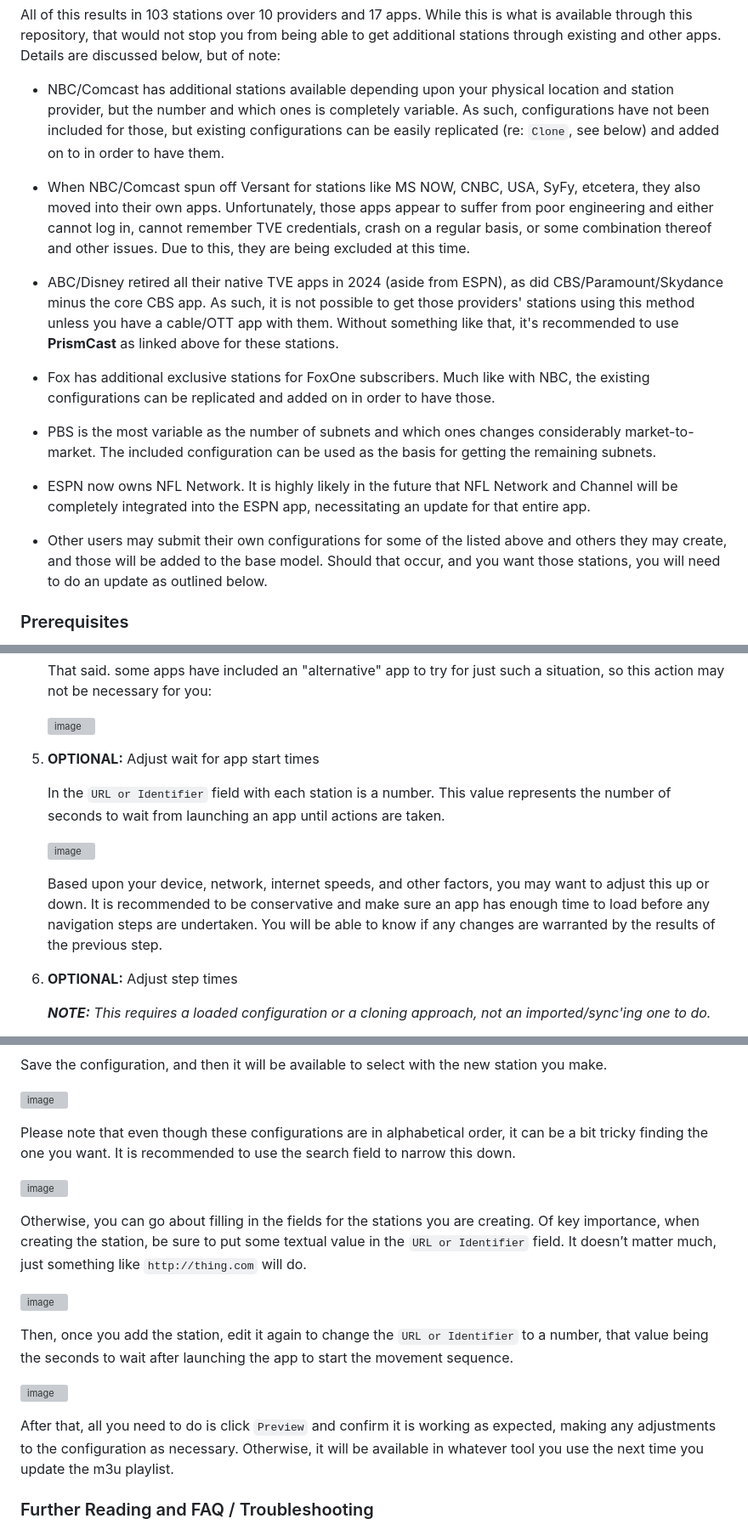
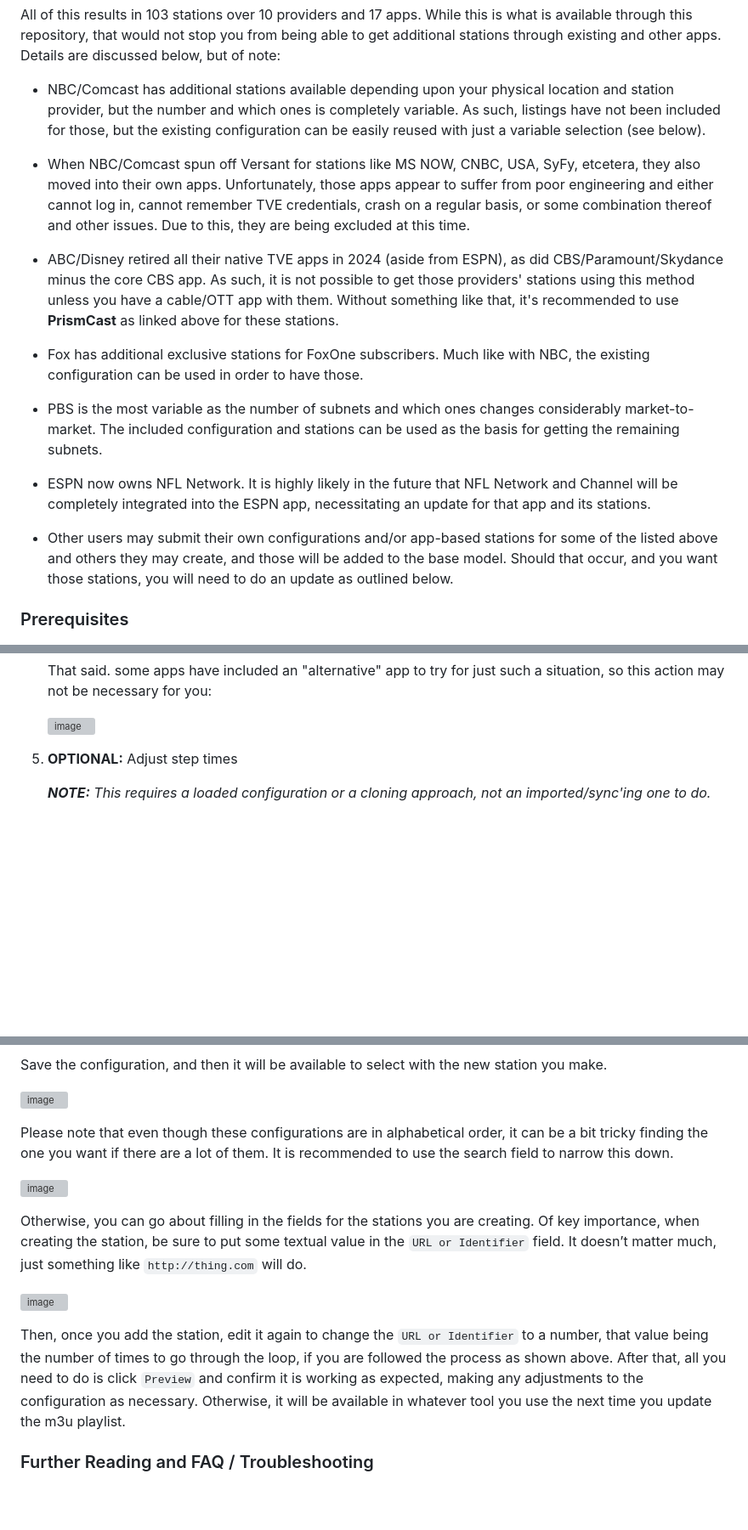
Before and after one commit to babsonnexus/hdmi-encoder-native-apps, a Markdown page: README.md, 3 parts joined by grey strips. Shown at 85% size. Drawn GitHub-style; blank space fills up the shorter version; grey boxes are pictures that could not be loaded.

```diff
--- a/README.md
+++ b/README.md
@@ -159,19 +159,19 @@ On the other hand, without one of those MVPD providers or a situation where thei
 
 All of this results in 103 stations over 10 providers and 17 apps. While this is what is available through this repository, that would not stop you from being able to get additional stations through existing and other apps. Details are discussed below, but of note:
 
-* NBC/Comcast has additional stations available depending upon your physical location and station provider, but the number and which ones is completely variable. As such, configurations have not been included for those, but existing configurations can be easily replicated (re: `Clone`, see below) and added on to in order to have them.
+* NBC/Comcast has additional stations available depending upon your physical location and station provider, but the number and which ones is completely variable. As such, listings have not been included for those, but the existing configuration can be easily reused with just a variable selection (see below).
 
 * When NBC/Comcast spun off Versant for stations like MS NOW, CNBC, USA, SyFy, etcetera, they also moved into their own apps. Unfortunately, those apps appear to suffer from poor engineering and either cannot log in, cannot remember TVE credentials, crash on a regular basis, or some combination thereof and other issues. Due to this, they are being excluded at this time.
 
 * ABC/Disney retired all their native TVE apps in 2024 (aside from ESPN), as did CBS/Paramount/Skydance minus the core CBS app. As such, it is not possible to get those providers' stations using this method unless you have a cable/OTT app with them. Without something like that, it's recommended to use **PrismCast** as linked above for these stations.
 
-* Fox has additional exclusive stations for FoxOne subscribers. Much like with NBC, the existing configurations can be replicated and added on in order to have those.
+* Fox has additional exclusive stations for FoxOne subscribers. Much like with NBC, the existing configuration can be used in order to have those.
 
-* PBS is the most variable as the number of subnets and which ones changes considerably market-to-market. The included configuration can be used as the basis for getting the remaining subnets.
+* PBS is the most variable as the number of subnets and which ones changes considerably market-to-market. The included configuration and stations can be used as the basis for getting the remaining subnets.
 
-* ESPN now owns NFL Network. It is highly likely in the future that NFL Network and Channel will be completely integrated into the ESPN app, necessitating an update for that entire app.
+* ESPN now owns NFL Network. It is highly likely in the future that NFL Network and Channel will be completely integrated into the ESPN app, necessitating an update for that app and its stations.
 
-* Other users may submit their own configurations for some of the listed above and others they may create, and those will be added to the base model. Should that occur, and you want those stations, you will need to do an update as outlined below.
+* Other users may submit their own configurations and/or app-based stations for some of the listed above and others they may create, and those will be added to the base model. Should that occur, and you want those stations, you will need to do an update as outlined below.
 
 ### Prerequisites
 
@@ -317,15 +317,7 @@ With everything now in place, there are several required and optional steps to t
 
     ![image](https://github.com/user-attachments/assets/3f71fd7a-93ec-476b-89df-2e9562b46330)
 
-7. **OPTIONAL:** Adjust wait for app start times
-
-    In the `URL or Identifier` field with each station is a number. This value represents the number of seconds to wait from launching an app until actions are taken.
-
-    ![image](https://github.com/user-attachments/assets/77f74b49-96ce-422a-9400-62065b69b354)
-
-    Based upon your device, network, internet speeds, and other factors, you may want to adjust this up or down. It is recommended to be conservative and make sure an app has enough time to load before any navigation steps are undertaken. You will be able to know if any changes are warranted by the results of the previous step.
-
-9. **OPTIONAL:** Adjust step times
+6. **OPTIONAL:** Adjust step times
 
     _**NOTE:** This requires a loaded configuration or a cloning approach, not an imported/sync'ing one to do._
 
@@ -458,7 +458,7 @@ Save the configuration, and then it will be available to select with the new sta
 
 ![image](https://github.com/user-attachments/assets/517cb0b2-620b-4fcb-a775-c368758f1d88)
 
-Please note that even though these configurations are in alphabetical order, it can be a bit tricky finding the one you want. It is recommended to use the search field to narrow this down.
+Please note that even though these configurations are in alphabetical order, it can be a bit tricky finding the one you want if there are a lot of them. It is recommended to use the search field to narrow this down.
 
 ![image](https://github.com/user-attachments/assets/eb35beb9-ef6a-4dd7-8a47-eb39f6a584a0)
 
@@ -466,11 +466,7 @@ Otherwise, you can go about filling in the fields for the stations you are creat
 
 ![image](https://github.com/user-attachments/assets/eb2b95e7-7a1c-4c13-8e20-9074c89d467d)
 
-Then, once you add the station, edit it again to change the `URL or Identifier` to a number, that value being the seconds to wait after launching the app to start the movement sequence.
-
-![image](https://github.com/user-attachments/assets/fe5524fc-8ce7-4cbf-93a7-65ed16af6167)
-
-After that, all you need to do is click `Preview` and confirm it is working as expected, making any adjustments to the configuration as necessary. Otherwise, it will be available in whatever tool you use the next time you update the m3u playlist.
+Then, once you add the station, edit it again to change the `URL or Identifier` to a number, that value being the number of times to go through the loop, if you are followed the process as shown above. After that, all you need to do is click `Preview` and confirm it is working as expected, making any adjustments to the configuration as necessary. Otherwise, it will be available in whatever tool you use the next time you update the m3u playlist.
 
 ### Further Reading and FAQ / Troubleshooting
 
```
Also changed, not shown: other parts of README.md (+29 -21 lines).
